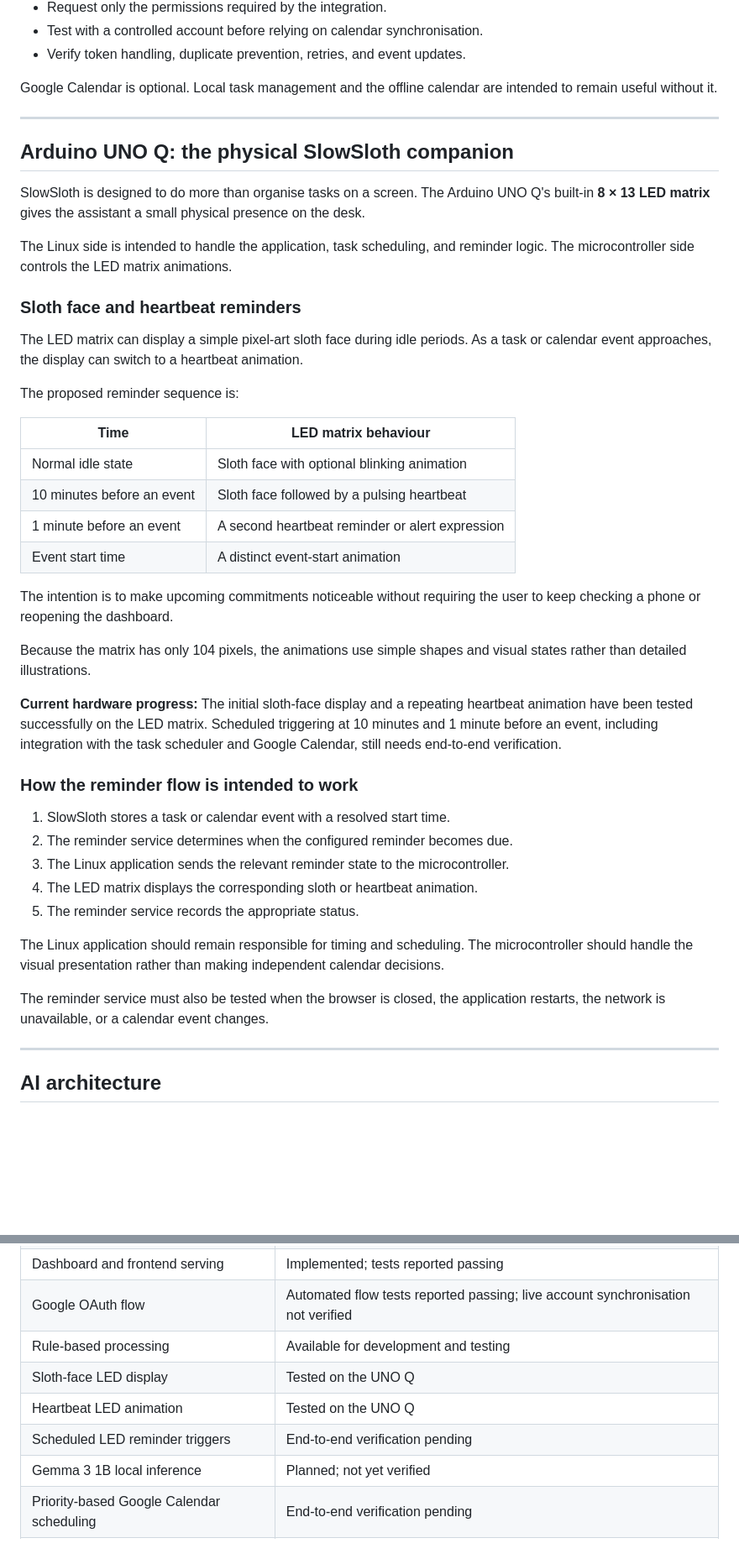
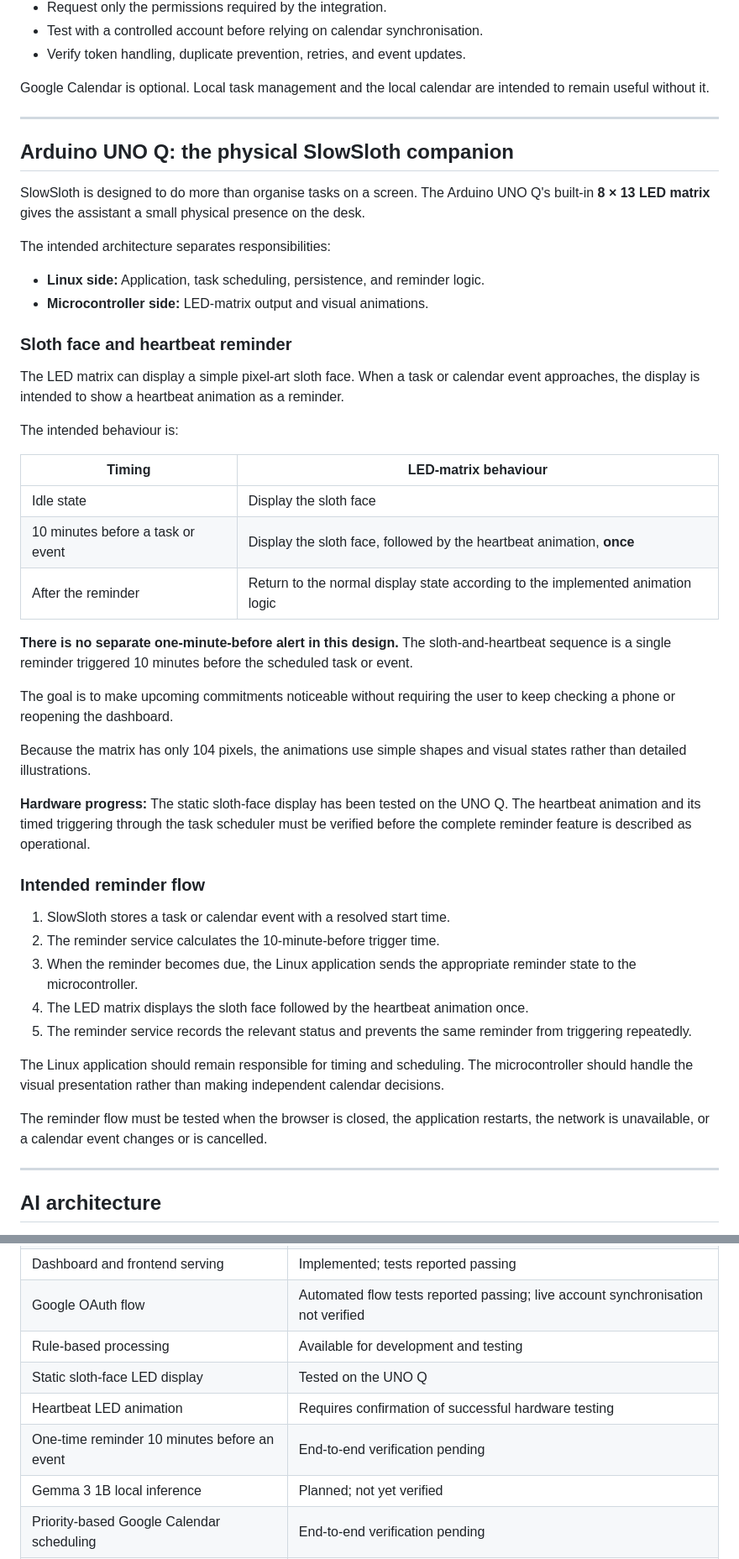
Before and after one commit to nimalan-parameswaran/SlowSloth, a Markdown page: README.md, 2 parts joined by grey strips. Shown at 84% size. GitHub-like rendering; blank space fills up the shorter version.

```diff
--- a/README.md
+++ b/README.md
@@ -153,7 +151,7 @@ Verify the current application configuration before using these values.
 - Test with a controlled account before relying on calendar synchronisation.
 - Verify token handling, duplicate prevention, retries, and event updates.
 
-Google Calendar is optional. Local task management and the offline calendar are intended to remain useful without it.
+Google Calendar is optional. Local task management and the local calendar are intended to remain useful without it.
 
 ---
 
@@ -161,38 +159,42 @@ Google Calendar is optional. Local task management and the offline calendar are
 
 SlowSloth is designed to do more than organise tasks on a screen. The Arduino UNO Q's built-in **8 × 13 LED matrix** gives the assistant a small physical presence on the desk.
 
-The Linux side is intended to handle the application, task scheduling, and reminder logic. The microcontroller side controls the LED matrix animations.
+The intended architecture separates responsibilities:
 
-### Sloth face and heartbeat reminders
+- **Linux side:** Application, task scheduling, persistence, and reminder logic.
+- **Microcontroller side:** LED-matrix output and visual animations.
 
-The LED matrix can display a simple pixel-art sloth face during idle periods. As a task or calendar event approaches, the display can switch to a heartbeat animation.
+### Sloth face and heartbeat reminder
 
-The proposed reminder sequence is:
+The LED matrix can display a simple pixel-art sloth face. When a task or calendar event approaches, the display is intended to show a heartbeat animation as a reminder.
 
-| Time | LED matrix behaviour |
+The intended behaviour is:
+
+| Timing | LED-matrix behaviour |
 |---|---|
-| Normal idle state | Sloth face with optional blinking animation |
-| 10 minutes before an event | Sloth face followed by a pulsing heartbeat |
-| 1 minute before an event | A second heartbeat reminder or alert expression |
-| Event start time | A distinct event-start animation |
+| Idle state | Display the sloth face |
+| 10 minutes before a task or event | Display the sloth face, followed by the heartbeat animation, **once** |
+| After the reminder | Return to the normal display state according to the implemented animation logic |
 
-The intention is to make upcoming commitments noticeable without requiring the user to keep checking a phone or reopening the dashboard.
+**There is no separate one-minute-before alert in this design.** The sloth-and-heartbeat sequence is a single reminder triggered 10 minutes before the scheduled task or event.
+
+The goal is to make upcoming commitments noticeable without requiring the user to keep checking a phone or reopening the dashboard.
 
 Because the matrix has only 104 pixels, the animations use simple shapes and visual states rather than detailed illustrations.
 
-**Current hardware progress:** The initial sloth-face display and a repeating heartbeat animation have been tested successfully on the LED matrix. Scheduled triggering at 10 minutes and 1 minute before an event, including integration with the task scheduler and Google Calendar, still needs end-to-end verification.
+**Hardware progress:** The static sloth-face display has been tested on the UNO Q. The heartbeat animation and its timed triggering through the task scheduler must be verified before the complete reminder feature is described as operational.
 
-### How the reminder flow is intended to work
+### Intended reminder flow
 
 1. SlowSloth stores a task or calendar event with a resolved start time.
-2. The reminder service determines when the configured reminder becomes due.
-3. The Linux application sends the relevant reminder state to the microcontroller.
-4. The LED matrix displays the corresponding sloth or heartbeat animation.
-5. The reminder service records the appropriate status.
+2. The reminder service calculates the 10-minute-before trigger time.
+3. When the reminder becomes due, the Linux application sends the appropriate reminder state to the microcontroller.
+4. The LED matrix displays the sloth face followed by the heartbeat animation once.
+5. The reminder service records the relevant status and prevents the same reminder from triggering repeatedly.
 
 The Linux application should remain responsible for timing and scheduling. The microcontroller should handle the visual presentation rather than making independent calendar decisions.
 
-The reminder service must also be tested when the browser is closed, the application restarts, the network is unavailable, or a calendar event changes.
+The reminder flow must be tested when the browser is closed, the application restarts, the network is unavailable, or a calendar event changes or is cancelled.
 
 ---
 
@@ -292,9 +294,9 @@ The following table reflects the reported development state. Update it as additi
 | Dashboard and frontend serving | Implemented; tests reported passing |
 | Google OAuth flow | Automated flow tests reported passing; live account synchronisation not verified |
 | Rule-based processing | Available for development and testing |
-| Sloth-face LED display | Tested on the UNO Q |
-| Heartbeat LED animation | Tested on the UNO Q |
-| Scheduled LED reminder triggers | End-to-end verification pending |
+| Static sloth-face LED display | Tested on the UNO Q |
+| Heartbeat LED animation | Requires confirmation of successful hardware testing |
+| One-time reminder 10 minutes before an event | End-to-end verification pending |
 | Gemma 3 1B local inference | Planned; not yet verified |
 | Priority-based Google Calendar scheduling | End-to-end verification pending |
 | Full application deployment on UNO Q | Hardware verification pending |
```
Also changed, not shown: other parts of README.md (+40 -44 lines).
